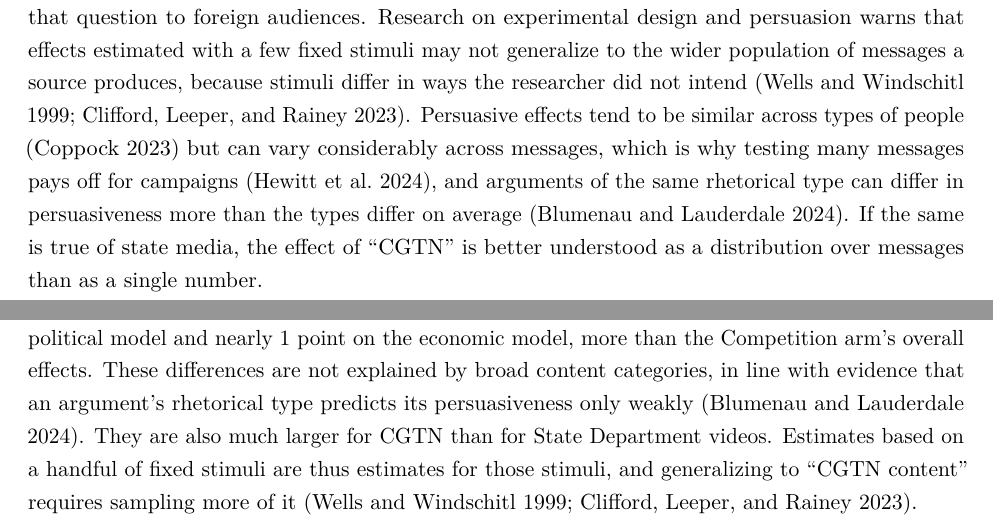
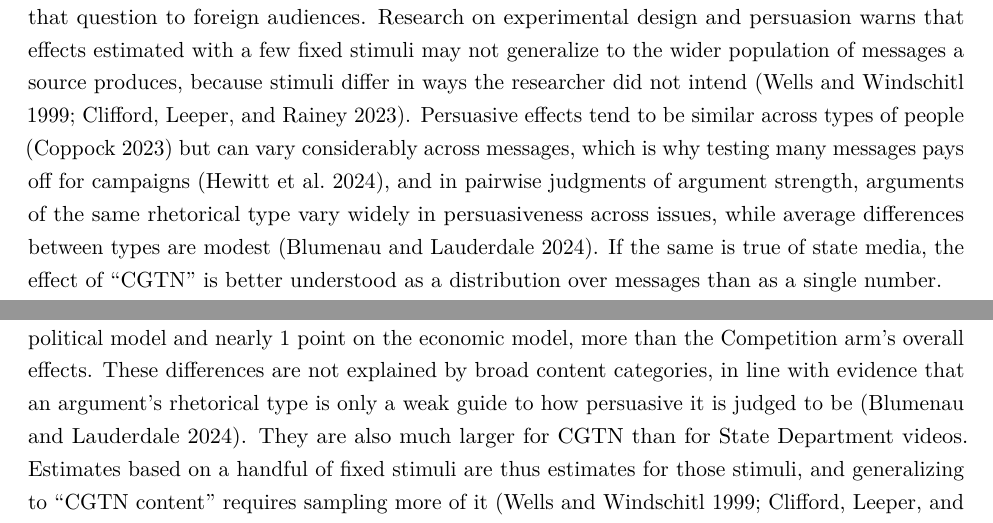
Before and after one commit to maeve5ood/mattingly-china-model-replication, a LaTeX paper (paper/main.tex): two parts of pages 2 and 14 of 20, joined at a grey line, cut so that both start at the same text. Compiled offline with pdfLaTeX.

Commit message:
Describe Blumenau and Lauderdale (2024) more precisely
Their finding concerns pairwise judgments of argument strength, with
variation across issues; say so in the introduction and discussion.

```diff
--- a/paper/main.tex
+++ b/paper/main.tex
@@ -40,7 +40,7 @@ Can an authoritarian state persuade foreign publics that its model of governance
 
 Each treatment in the experiment is a \emph{bundle} of two videos, and the paper estimates the effect of each bundle as a whole. In their conclusion, the authors identify ``unbundling'' the treatments, and theorizing about which specific messages are most persuasive, as a priority for future research. This paper takes a first step in that direction using the original data.
 
-The question connects the study to two literatures. Research on authoritarian propaganda asks when and how state media persuade (e.g., Carter and Carter 2023), and Mattingly et al.\ extend that question to foreign audiences. Research on experimental design and persuasion warns that effects estimated with a few fixed stimuli may not generalize to the wider population of messages a source produces, because stimuli differ in ways the researcher did not intend (Wells and Windschitl 1999; Clifford, Leeper, and Rainey 2023). Persuasive effects tend to be similar across types of people (Coppock 2023) but can vary considerably across messages, which is why testing many messages pays off for campaigns (Hewitt et al.\ 2024), and arguments of the same rhetorical type can differ in persuasiveness more than the types differ on average (Blumenau and Lauderdale 2024). If the same is true of state media, the effect of ``CGTN'' is better understood as a distribution over messages than as a single number.
+The question connects the study to two literatures. Research on authoritarian propaganda asks when and how state media persuade (e.g., Carter and Carter 2023), and Mattingly et al.\ extend that question to foreign audiences. Research on experimental design and persuasion warns that effects estimated with a few fixed stimuli may not generalize to the wider population of messages a source produces, because stimuli differ in ways the researcher did not intend (Wells and Windschitl 1999; Clifford, Leeper, and Rainey 2023). Persuasive effects tend to be similar across types of people (Coppock 2023) but can vary considerably across messages, which is why testing many messages pays off for campaigns (Hewitt et al.\ 2024), and in pairwise judgments of argument strength, arguments of the same rhetorical type vary widely in persuasiveness across issues, while average differences between types are modest (Blumenau and Lauderdale 2024). If the same is true of state media, the effect of ``CGTN'' is better understood as a distribution over messages than as a single number.
 
 The paper makes two contributions. The first is a replication. I re-implement the authors' primary analysis in Python, starting from their analysis dataset, and reproduce all 24 coefficients and standard errors in their primary results table exactly at the reported precision. Along the way I document how the analysis sample is constructed and several details that matter when moving the analysis from R to Python.
 
@@ -301,7 +301,7 @@ Finally, the perceptions help explain why \vid{china\_pol2} is the weakest CGTN
 
 The original study shows that Chinese state media can shift global opinion. The extension shows that \emph{what} it says shapes how much opinion moves. Three conclusions follow.
 
-First, the persuasive effect of state media depends on the specific message. When respondents saw a single CGTN video, the most and least persuasive of four differ by about 0.6 points on the political model and nearly 1 point on the economic model, more than the Competition arm's overall effects. These differences are not explained by broad content categories, in line with evidence that an argument's rhetorical type predicts its persuasiveness only weakly (Blumenau and Lauderdale 2024). They are also much larger for CGTN than for State Department videos. Estimates based on a handful of fixed stimuli are thus estimates for those stimuli, and generalizing to ``CGTN content'' requires sampling more of it (Wells and Windschitl 1999; Clifford, Leeper, and Rainey 2023).
+First, the persuasive effect of state media depends on the specific message. When respondents saw a single CGTN video, the most and least persuasive of four differ by about 0.6 points on the political model and nearly 1 point on the economic model, more than the Competition arm's overall effects. These differences are not explained by broad content categories, in line with evidence that an argument's rhetorical type is only a weak guide to how persuasive it is judged to be (Blumenau and Lauderdale 2024). They are also much larger for CGTN than for State Department videos. Estimates based on a handful of fixed stimuli are thus estimates for those stimuli, and generalizing to ``CGTN content'' requires sampling more of it (Wells and Windschitl 1999; Clifford, Leeper, and Rainey 2023).
 
 Second, economic content compares well with political content. Across two independent designs, CGTN's economic videos are not detectably less persuasive than its stronger political video about China's political model, and they are more persuasive about its economic model. This pattern is consistent with the authors' performance-legitimacy account, although both designs identify relative rather than absolute effects. The perception measures do not show the economic advantage running through larger changes in beliefs about growth; whether economic messages work by priming existing beliefs or by teaching unmeasured ones remains open.
 
```
Also changed, not shown: paper/main.pdf.
